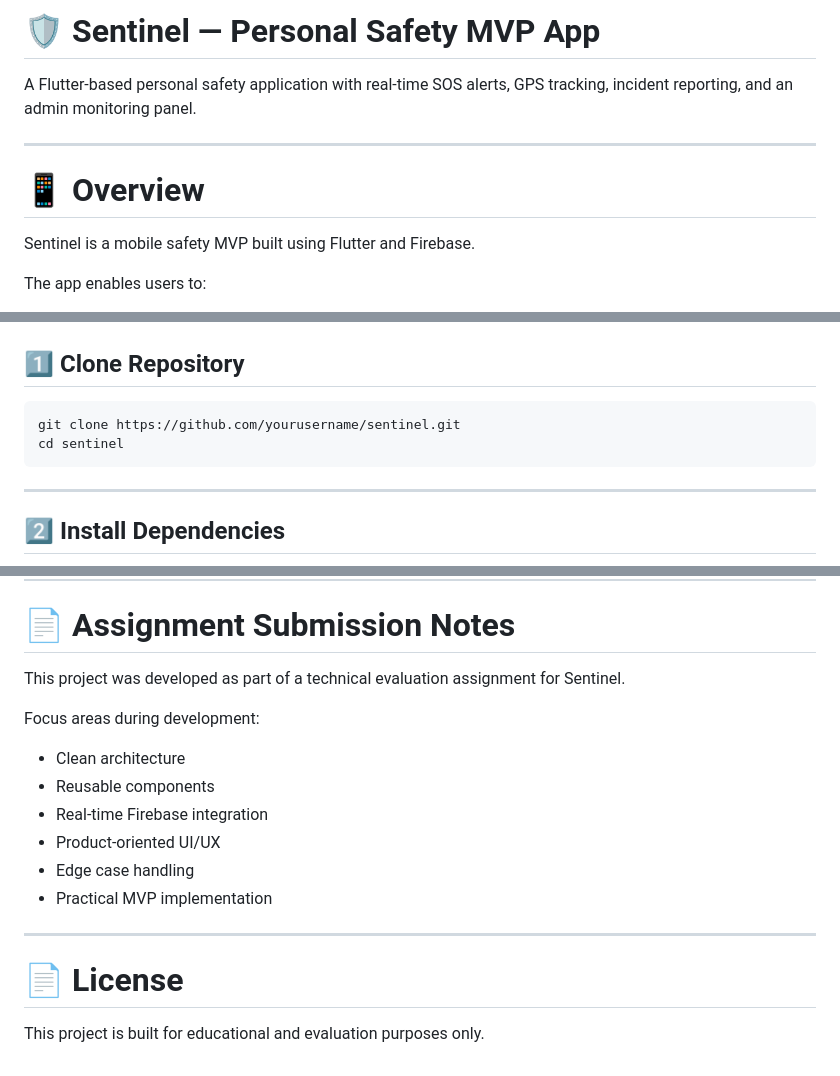
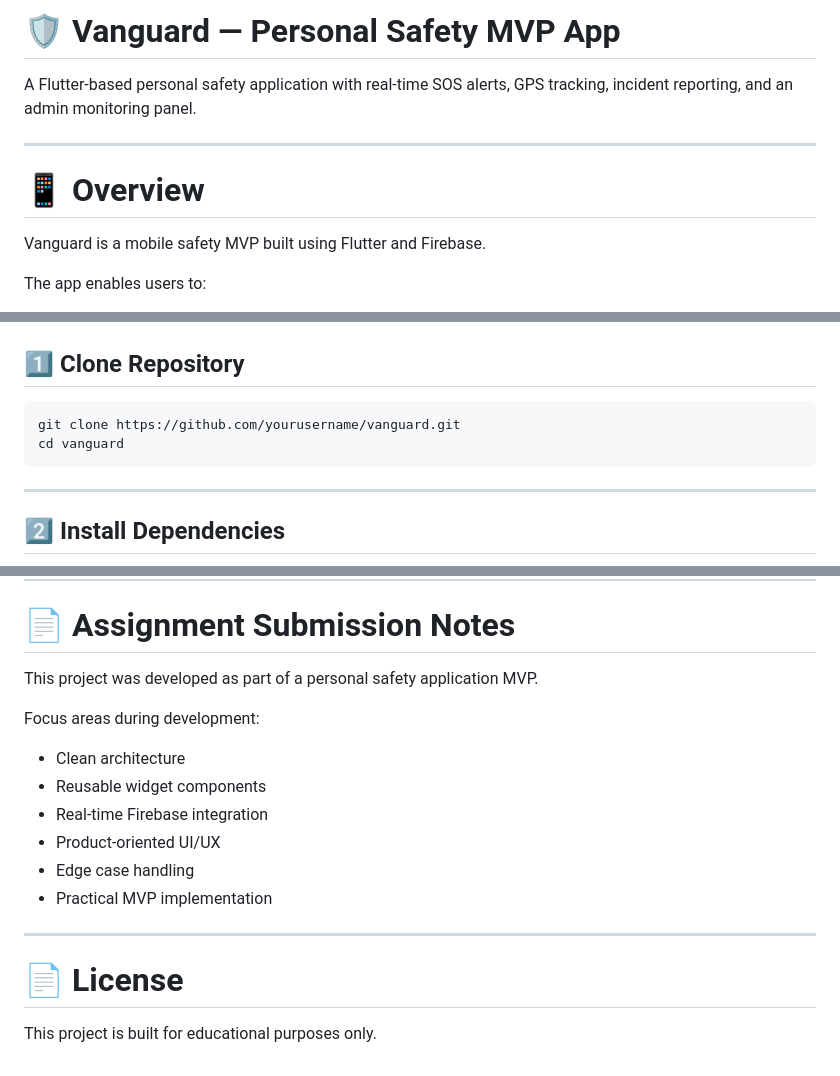
Before and after one commit to shikhar11x/Flutter-Safety-MVP-App, a Markdown page: README.md, 3 parts joined by grey strips. GitHub-like rendering.

Commit message:
Rename Sentinel to Vanguard in README

````diff
--- a/README.md
+++ b/README.md
@@ -1,4 +1,4 @@
-# 🛡️ Sentinel — Personal Safety MVP App
+# 🛡️ Vanguard — Personal Safety MVP App
 
 A Flutter-based personal safety application with real-time SOS alerts, GPS tracking, incident reporting, and an admin monitoring panel.
 
@@ -6,7 +6,7 @@ A Flutter-based personal safety application with real-time SOS alerts, GPS track
 
 # 📱 Overview
 
-Sentinel is a mobile safety MVP built using Flutter and Firebase.
+Vanguard is a mobile safety MVP built using Flutter and Firebase.
 
 The app enables users to:
 
@@ -129,8 +129,8 @@ lib/
 ## 1️⃣ Clone Repository
 
 ```bash
-git clone https://github.com/yourusername/sentinel.git
-cd sentinel
+git clone https://github.com/yourusername/vanguard.git
+cd vanguard
 ```
 
 ---
@@ -470,12 +470,12 @@ image_picker: ^1.1.2
 
 # 📄 Assignment Submission Notes
 
-This project was developed as part of a technical evaluation assignment for Sentinel.
+This project was developed as part of a personal safety application MVP.
 
 Focus areas during development:
 
 - Clean architecture
-- Reusable components
+- Reusable widget components
 - Real-time Firebase integration
 - Product-oriented UI/UX
 - Edge case handling
@@ -485,4 +485,4 @@ Focus areas during development:
 
 # 📄 License
 
-This project is built for educational and evaluation purposes only.
+This project is built for educational purposes only.
````
